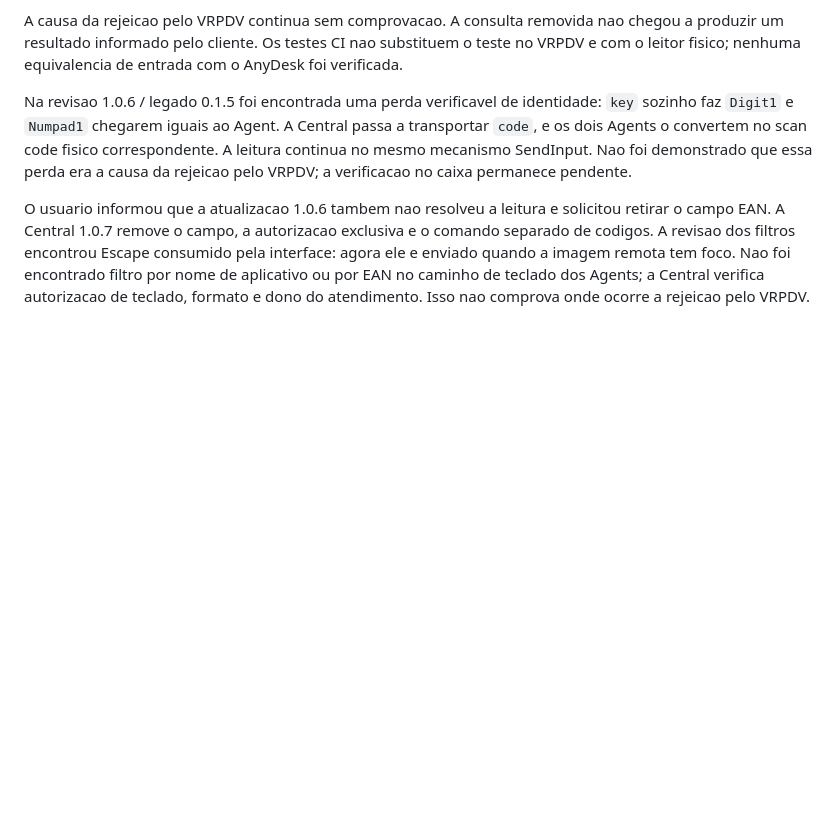
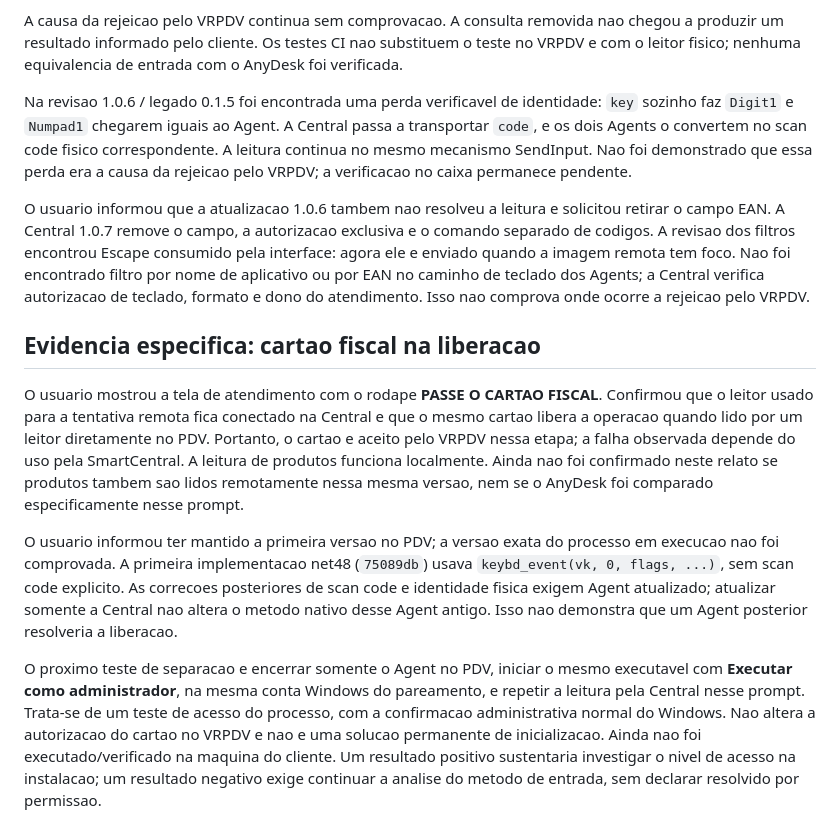
Before and after one commit to Guel29/Central-PDV, a Markdown page: docs/remote-input-investigation.md, the part around the change. Drawn GitHub-style; blank space fills up the shorter version.

Commit message:
Record confirmed fiscal-card authorization case and current Agent uncertainty

```diff
--- a/docs/remote-input-investigation.md
+++ b/docs/remote-input-investigation.md
@@ -21,3 +21,11 @@ A causa da rejeicao pelo VRPDV continua sem comprovacao. A consulta removida nao
 Na revisao 1.0.6 / legado 0.1.5 foi encontrada uma perda verificavel de identidade: `key` sozinho faz `Digit1` e `Numpad1` chegarem iguais ao Agent. A Central passa a transportar `code`, e os dois Agents o convertem no scan code fisico correspondente. A leitura continua no mesmo mecanismo SendInput. Nao foi demonstrado que essa perda era a causa da rejeicao pelo VRPDV; a verificacao no caixa permanece pendente.
 
 O usuario informou que a atualizacao 1.0.6 tambem nao resolveu a leitura e solicitou retirar o campo EAN. A Central 1.0.7 remove o campo, a autorizacao exclusiva e o comando separado de codigos. A revisao dos filtros encontrou Escape consumido pela interface: agora ele e enviado quando a imagem remota tem foco. Nao foi encontrado filtro por nome de aplicativo ou por EAN no caminho de teclado dos Agents; a Central verifica autorizacao de teclado, formato e dono do atendimento. Isso nao comprova onde ocorre a rejeicao pelo VRPDV.
+
+## Evidencia especifica: cartao fiscal na liberacao
+
+O usuario mostrou a tela de atendimento com o rodape **PASSE O CARTAO FISCAL**. Confirmou que o leitor usado para a tentativa remota fica conectado na Central e que o mesmo cartao libera a operacao quando lido por um leitor diretamente no PDV. Portanto, o cartao e aceito pelo VRPDV nessa etapa; a falha observada depende do uso pela SmartCentral. A leitura de produtos funciona localmente. Ainda nao foi confirmado neste relato se produtos tambem sao lidos remotamente nessa mesma versao, nem se o AnyDesk foi comparado especificamente nesse prompt.
+
+O usuario informou ter mantido a primeira versao no PDV; a versao exata do processo em execucao nao foi comprovada. A primeira implementacao net48 (`75089db`) usava `keybd_event(vk, 0, flags, ...)`, sem scan code explicito. As correcoes posteriores de scan code e identidade fisica exigem Agent atualizado; atualizar somente a Central nao altera o metodo nativo desse Agent antigo. Isso nao demonstra que um Agent posterior resolveria a liberacao.
+
+O proximo teste de separacao e encerrar somente o Agent no PDV, iniciar o mesmo executavel com **Executar como administrador**, na mesma conta Windows do pareamento, e repetir a leitura pela Central nesse prompt. Trata-se de um teste de acesso do processo, com a confirmacao administrativa normal do Windows. Nao altera a autorizacao do cartao no VRPDV e nao e uma solucao permanente de inicializacao. Ainda nao foi executado/verificado na maquina do cliente. Um resultado positivo sustentaria investigar o nivel de acesso na instalacao; um resultado negativo exige continuar a analise do metodo de entrada, sem declarar resolvido por permissao.
```
